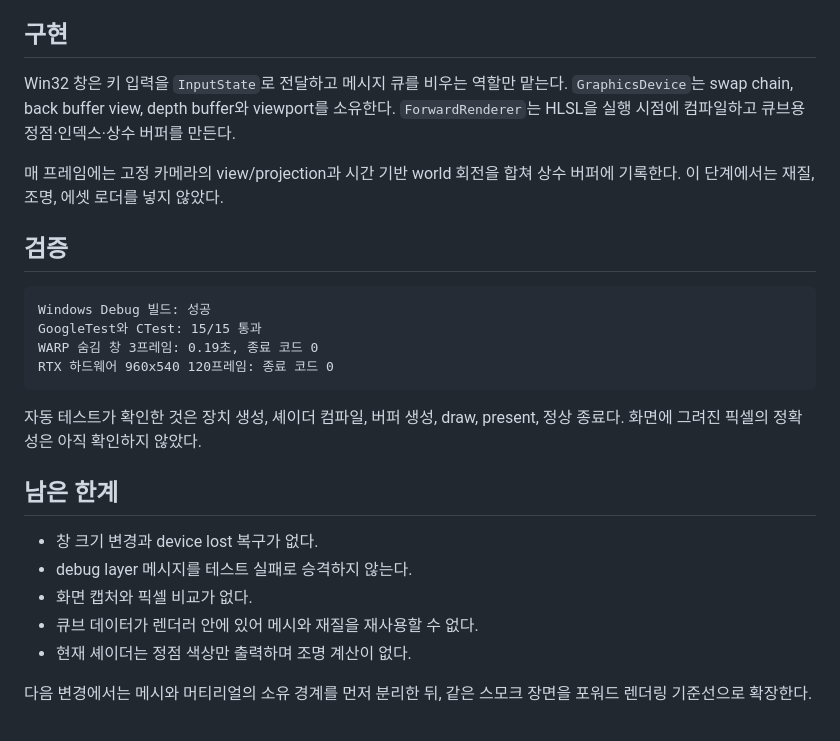
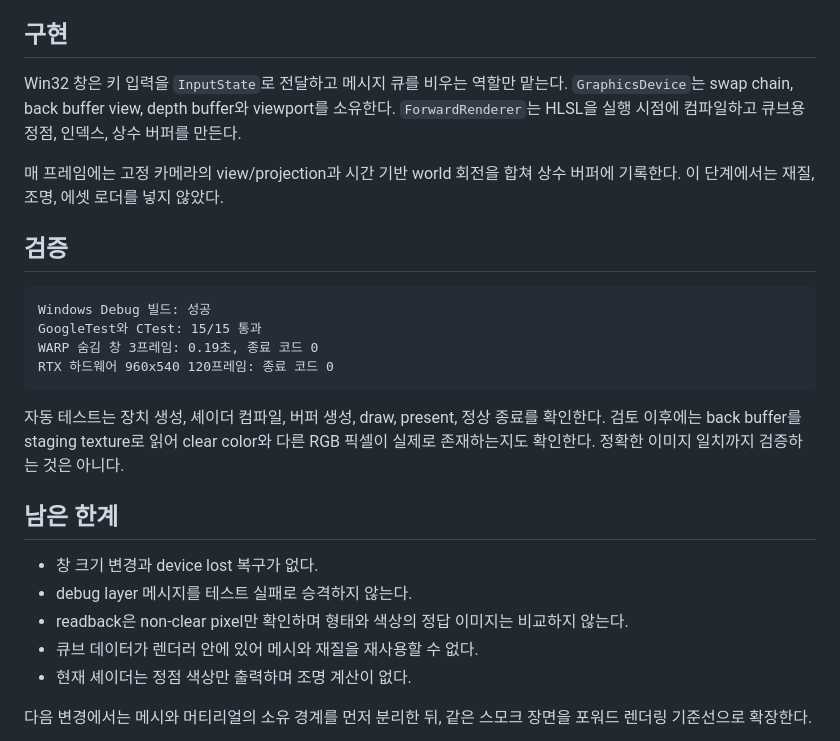
Before and after one commit to NearthYou/Survival-Arena, a Markdown page: docs/devlog/2026-08-22-first-dx11-frame.md, the part around the change. Drawn GitHub-style.

````diff
--- a/docs/devlog/2026-08-22-first-dx11-frame.md
+++ b/docs/devlog/2026-08-22-first-dx11-frame.md
@@ -35,7 +35,7 @@ dxa_client --warp --hidden --no-vsync --frames 3 --width 320 --height 180
 
 ## 구현
 
-Win32 창은 키 입력을 `InputState`로 전달하고 메시지 큐를 비우는 역할만 맡는다. `GraphicsDevice`는 swap chain, back buffer view, depth buffer와 viewport를 소유한다. `ForwardRenderer`는 HLSL을 실행 시점에 컴파일하고 큐브용 정점·인덱스·상수 버퍼를 만든다.
+Win32 창은 키 입력을 `InputState`로 전달하고 메시지 큐를 비우는 역할만 맡는다. `GraphicsDevice`는 swap chain, back buffer view, depth buffer와 viewport를 소유한다. `ForwardRenderer`는 HLSL을 실행 시점에 컴파일하고 큐브용 정점, 인덱스, 상수 버퍼를 만든다.
 
 매 프레임에는 고정 카메라의 view/projection과 시간 기반 world 회전을 합쳐 상수 버퍼에 기록한다. 이 단계에서는 재질, 조명, 에셋 로더를 넣지 않았다.
 
@@ -48,13 +48,13 @@ WARP 숨김 창 3프레임: 0.19초, 종료 코드 0
 RTX 하드웨어 960x540 120프레임: 종료 코드 0
 ```
 
-자동 테스트가 확인한 것은 장치 생성, 셰이더 컴파일, 버퍼 생성, draw, present, 정상 종료다. 화면에 그려진 픽셀의 정확성은 아직 확인하지 않았다.
+자동 테스트는 장치 생성, 셰이더 컴파일, 버퍼 생성, draw, present, 정상 종료를 확인한다. 검토 이후에는 back buffer를 staging texture로 읽어 clear color와 다른 RGB 픽셀이 실제로 존재하는지도 확인한다. 정확한 이미지 일치까지 검증하는 것은 아니다.
 
 ## 남은 한계
 
 - 창 크기 변경과 device lost 복구가 없다.
 - debug layer 메시지를 테스트 실패로 승격하지 않는다.
-- 화면 캡처와 픽셀 비교가 없다.
+- readback은 non-clear pixel만 확인하며 형태와 색상의 정답 이미지는 비교하지 않는다.
 - 큐브 데이터가 렌더러 안에 있어 메시와 재질을 재사용할 수 없다.
 - 현재 셰이더는 정점 색상만 출력하며 조명 계산이 없다.
 
````
Also changed, not shown: docs/devlog/2026-08-22-engine-core-review.md (added, +67 -0 lines).
